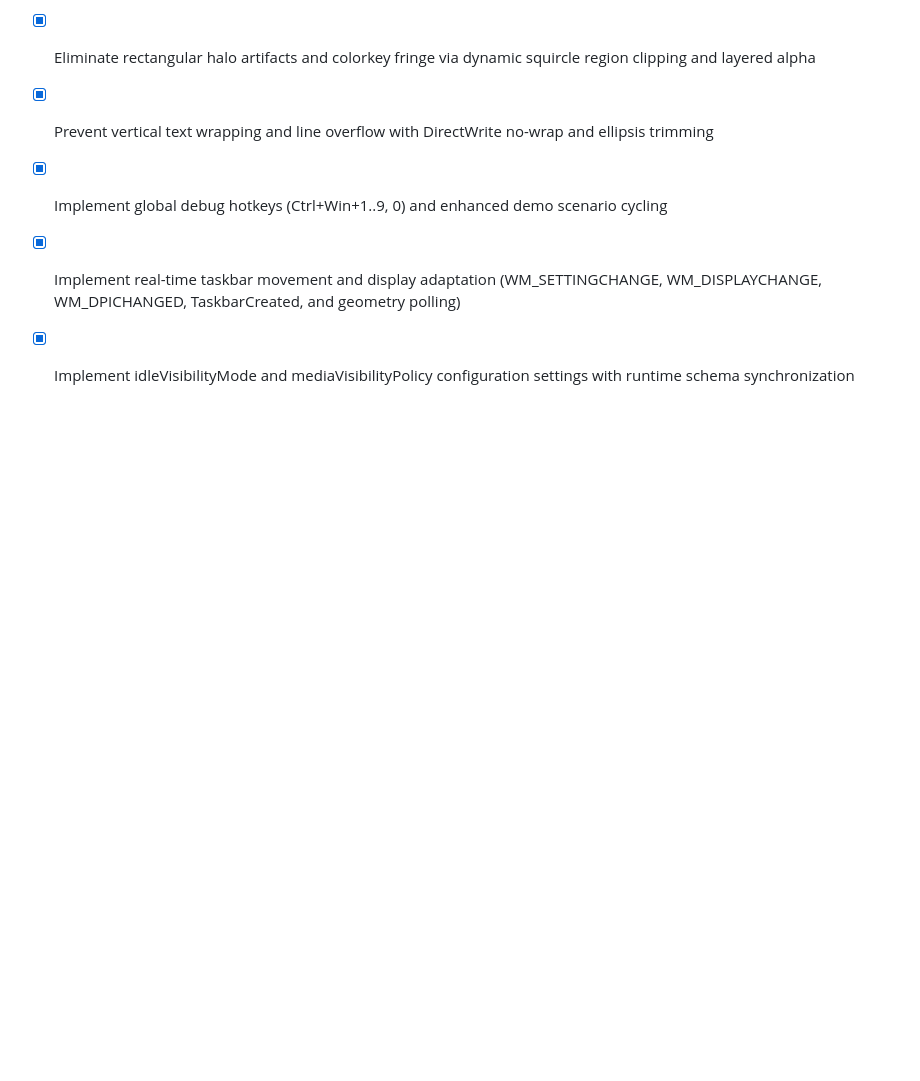
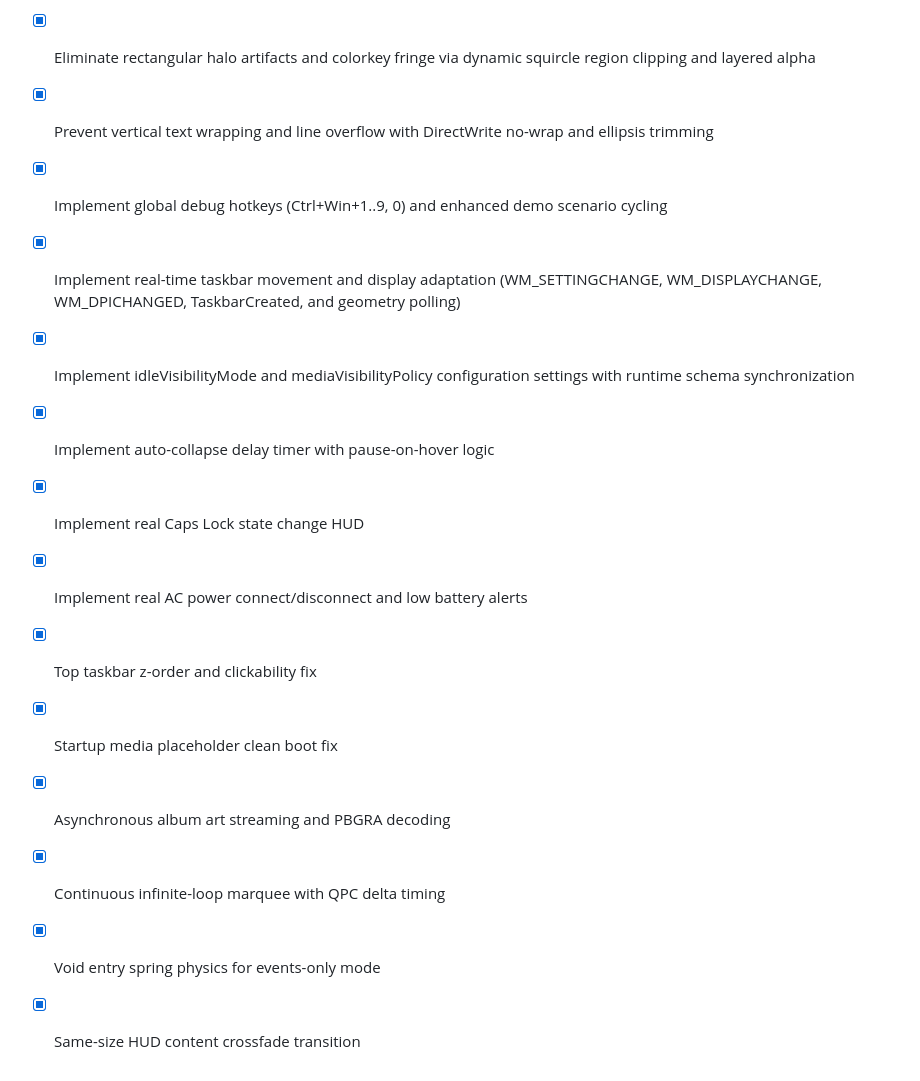
Before and after one commit to Tederby/Win11-Dynamic-Island, a Markdown page: TODO.md, the part around one of its changes. GitHub-like rendering; blank space fills up the shorter version.

```diff
--- a/TODO.md
+++ b/TODO.md
@@ -134,3 +133,12 @@ Agents and developers must inspect this document during startup and keep task st
 - [x] Implement global debug hotkeys (Ctrl+Win+1..9, 0) and enhanced demo scenario cycling
 - [x] Implement real-time taskbar movement and display adaptation (WM_SETTINGCHANGE, WM_DISPLAYCHANGE, WM_DPICHANGED, TaskbarCreated, and geometry polling)
 - [x] Implement idleVisibilityMode and mediaVisibilityPolicy configuration settings with runtime schema synchronization
+- [x] Implement auto-collapse delay timer with pause-on-hover logic
+- [x] Implement real Caps Lock state change HUD
+- [x] Implement real AC power connect/disconnect and low battery alerts
+- [x] Top taskbar z-order and clickability fix
+- [x] Startup media placeholder clean boot fix
+- [x] Asynchronous album art streaming and PBGRA decoding
+- [x] Continuous infinite-loop marquee with QPC delta timing
+- [x] Void entry spring physics for events-only mode
+- [x] Same-size HUD content crossfade transition
```
Also changed, not shown: other parts of TODO.md (+43 -44 lines).
